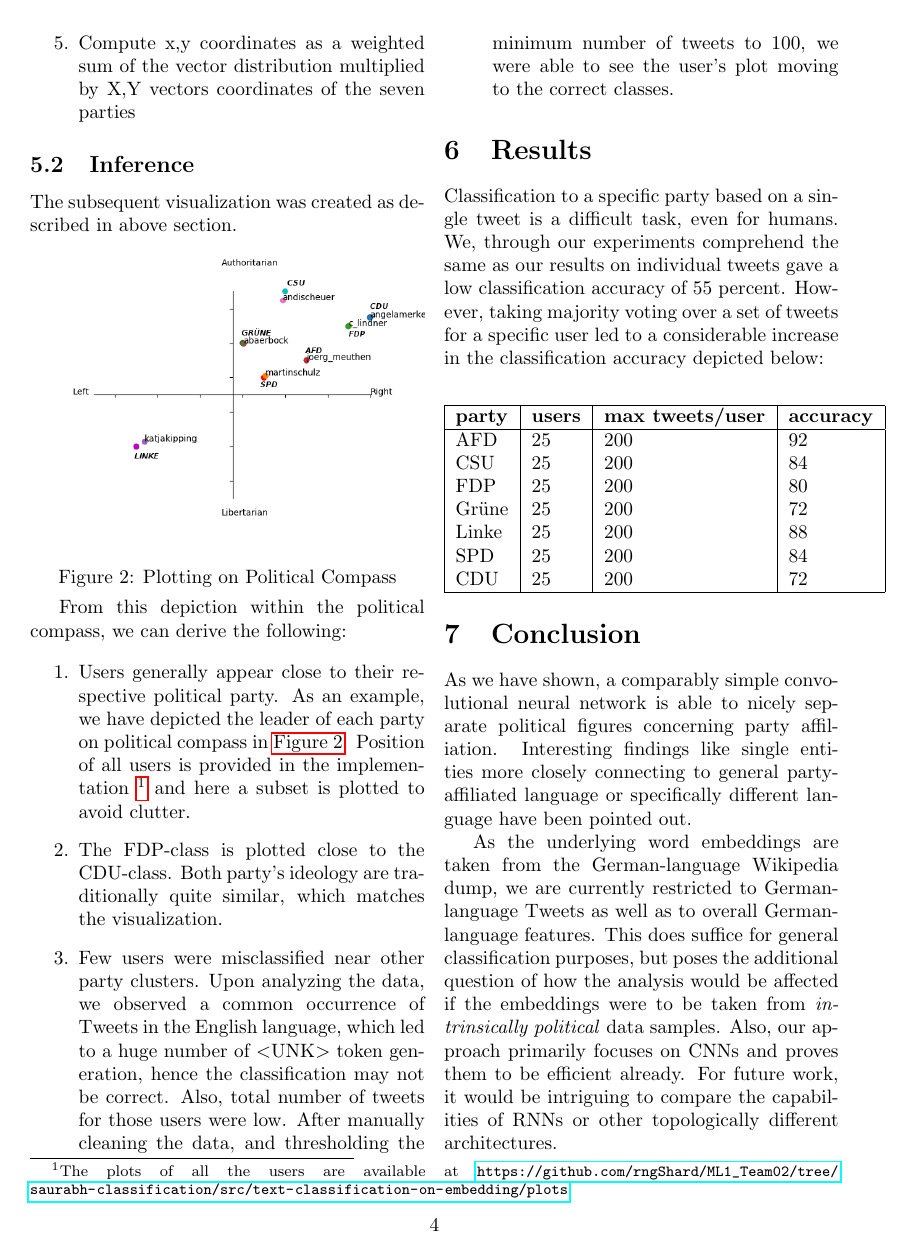
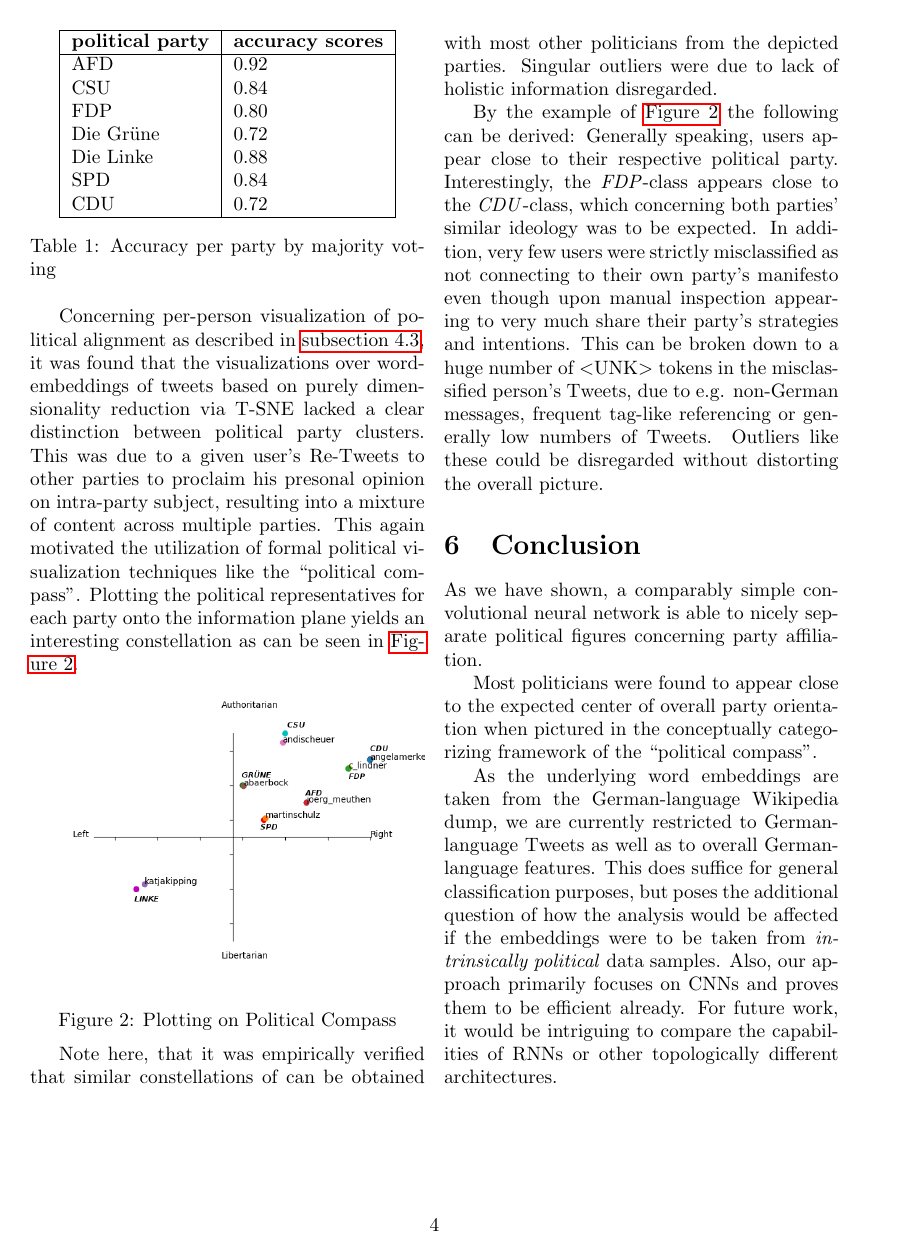
Before and after one commit to rngShard/ML1_Team02, a LaTeX document (paper/document.tex): page 4 of 5. Compiled offline with pdfLaTeX.

Commit message:
separated former chapter 5 into "Methodology" and "Results" respectively; also some minor fixes

```diff
--- a/paper/document.tex
+++ b/paper/document.tex
@@ -13,6 +13,7 @@
 \usepackage{capt-of}
 \usepackage{hyperref}	%autoref
 \usepackage{amsmath}	%equation*
+\usepackage{array}
 \newenvironment{Figure}
 	{\par\medskip\noindent\minipage{\linewidth}}
 	{\endminipage\par\medskip}
@@ -116 +126,19 @@ The high-dimensional vectors is reduced to 2 dimensional space using TSNE and th
 
+\begin{center}
+	% \caption{Accuracy scores per party by majority voting}
+	% \centering
+	\begin{tabular}{|l|l|}
+	\hline
+	\textbf{political party} & \textbf{accuracy scores} \\ \hline
+	AFD & 0.92 \\
+	CSU & 0.84 \\
+	FDP & 0.80 \\
+	Die Grüne & 0.72 \\
+	Die Linke & 0.88 \\
+	SPD & 0.84 \\
+	CDU & 0.72 \\
+	\hline
+	\end{tabular}
+	\captionof{table}{Accuracy per party by majority voting}
+	\label{tbl:majorityVotingAccuracyScores}
+\end{center}
@@ -131,9 +146,5 @@ To visualize the results and to compare whether the user has been classified to
-	\item Compute x,y coordinates as a weighted sum of the vector distribution multiplied by X,Y vectors coordinates of the seven parties
-\end{enumerate}
-
-\subsection{Inference}
-
-The subsequent visualization was created as described in above section.
+Concerning per-person visualization of political alignment as described in \autoref{subsec:methodAnalysis}, it was found that the visualizations over word-embeddings of tweets based on purely dimensionality reduction via T-SNE lacked a clear distinction between political party clusters. This was due to a given user's Re-Tweets to other parties to proclaim his presonal opinion on intra-party subject, resulting into a mixture of content across multiple parties.
+This again motivated the utilization of formal political visualization techniques like the ``political compass''. Plotting the political representatives for each party onto the information plane yields an interesting constellation as can be seen in \autoref{fig:political_compass}.
 
 \begin{Figure}
 	\centering
@@ -142,47 +153,23 @@ The subsequent visualization was created as described in above section.
 	\label{fig:political_compass}
 \end{Figure}
 
+Note here, that it was empirically verified that similar constellations of can be obtained with most other politicians from the depicted parties. Singular outliers were due to lack of holistic information disregarded.
 
-
-From this depiction within the political compass, we can derive the following:
-
-\begin{enumerate}
-	\item Users generally appear close to their respective political party. As an example, we have depicted the leader of each party on political compass in \autoref{fig:political_compass}. Position of all users is provided in the implementation \footnote{ The plots of all the users are available at \url{https://github.com/rngShard/ML1_Team02/tree/saurabh-classification/src/text-classification-on-embedding/plots}  } and here a subset is plotted to avoid clutter.
-	\item The FDP-class is plotted close to the CDU-class. Both party's ideology are traditionally quite similar, which matches the visualization.
-	\item Few users were misclassified near other party clusters. Upon analyzing the data, we observed a common occurrence  of Tweets in the English language, which led to a huge number of $<$UNK$>$ token generation, hence the classification may not be correct. Also, total number of tweets for those users were low. After manually cleaning the data, and thresholding the minimum number of tweets to 100, we were able to see the user's plot moving to the correct classes.
-	\iffalse
-	\item The user ``AxelVossMdEP'' from the party CDU was found to appear very close to Die Grünen. In our context, this indicates a strong affiliation towards Die Grünen instead of CDU. Upon analyzing the data, we observed a common occurrence  of Tweets in the English language, which will have led to a huge number of $<$UNK$>$ token generation, hence the classification may not be correct. After manually cleaning the data, we were able to see the user's plot moving to the correct class CDU.
-	\fi
-\end{enumerate}
-
-\section{Results}
-Classification to a specific party based on a single tweet is a difficult task, even for humans. We, through our experiments comprehend the same as our results on individual tweets gave a low classification accuracy of 55 percent.
-However, taking majority voting over a set of tweets for a specific user led to a considerable increase in the classification accuracy depicted below:
-\begin{center}
-	\begin{tabular}{|l|l|l|l|}
-	\hline
-	\textbf{party} & \textbf{users} & \textbf{max tweets/user} & \textbf{accuracy} \\ \hline
-	AFD & 25 & 200 & 92 \\
-	CSU & 25 & 200 & 84 \\
-	FDP & 25 & 200 & 80 \\
-	Grüne & 25 & 200 & 72 \\
-	Linke & 25 & 200 & 88 \\
-	SPD & 25 & 200 & 84 \\
-	CDU & 25 & 200 & 72 \\
-	\hline
-	\end{tabular}
-\end{center}
+By the example of \autoref{fig:political_compass} the following can be derived: Generally speaking, users appear close to their respective political party. Interestingly, the \emph{FDP}-class appears close to the \emph{CDU}-class, which concerning both parties' similar ideology was to be expected. In addition, very few users were strictly misclassified as not connecting to their own party's manifesto even though upon manual inspection appearing to very much share their party's strategies and intentions. This can be broken down to a huge number of $<$UNK$>$ tokens in the misclassified person's Tweets, due to e.g. non-German messages, frequent tag-like referencing or generally low numbers of Tweets. Outliers like these could be disregarded without distorting the overall picture.
 
 
 \section{Conclusion}
 
-As we have shown, a comparably simple convolutional neural network is able to nicely separate political figures concerning party affiliation. Interesting findings like single entities more closely connecting to general party-affiliated language or specifically different language have been pointed out.
+As we have shown, a comparably simple convolutional neural network is able to nicely separate political figures concerning party affiliation.
+
+Most politicians were found to appear close to the expected center of overall party orientation when pictured in the conceptually categorizing framework of the ``political compass''.
 
 As the underlying word embeddings are taken from the German-language Wikipedia dump, we are currently restricted to German-language Tweets as well as to overall German-language features. This does suffice for general classification purposes, but poses the additional question of how the analysis would be affected if the embeddings were to be taken from \emph{intrinsically political} data samples.
 Also, our approach primarily focuses on CNNs and proves them to be efficient already. For future work, it would be intriguing to compare the capabilities of RNNs or other topologically different architectures.
 
+\end{multicols}
 
-\end{multicols}
+\newpage
 
 \bibliography{lit}
 \bibliographystyle{apalike}
```
Also changed, not shown: paper/document.pdf, paper/document.tex (34 more changed lines).
